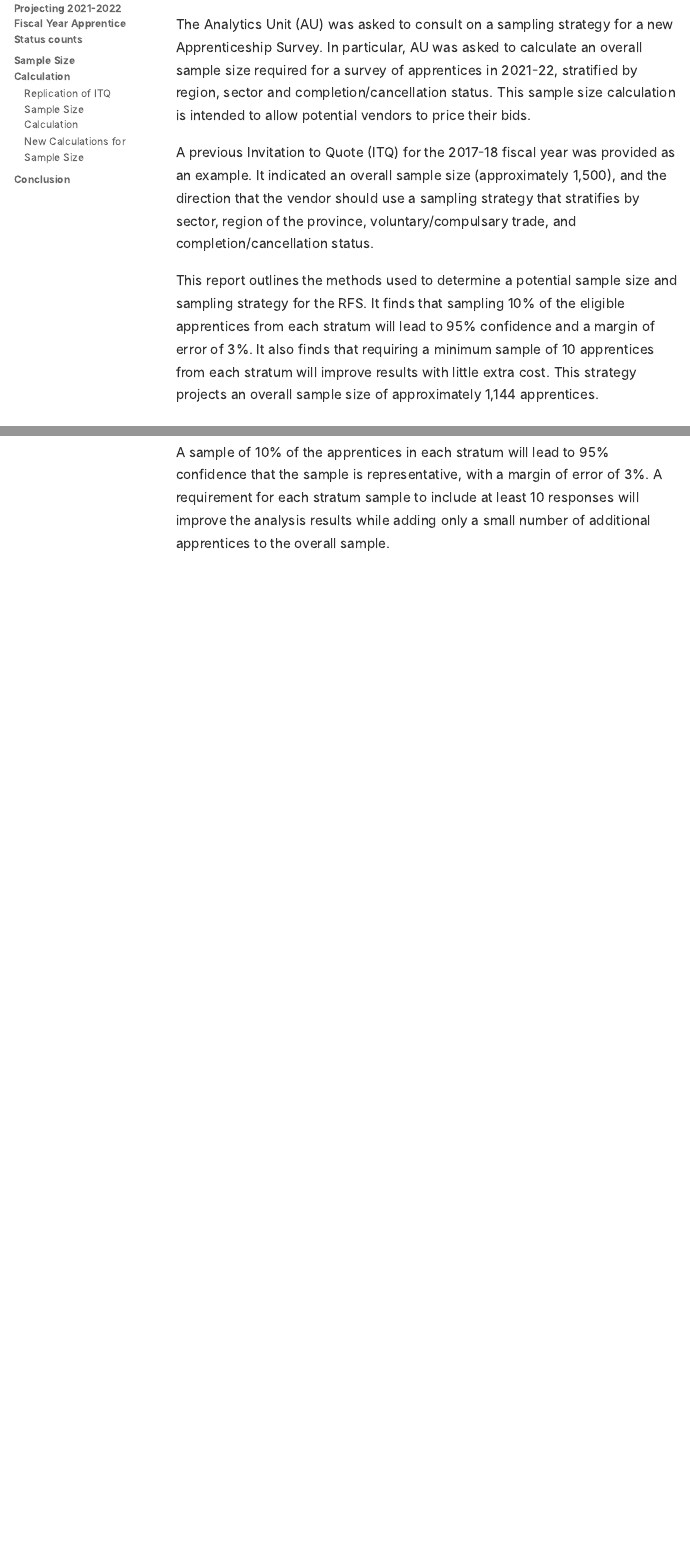
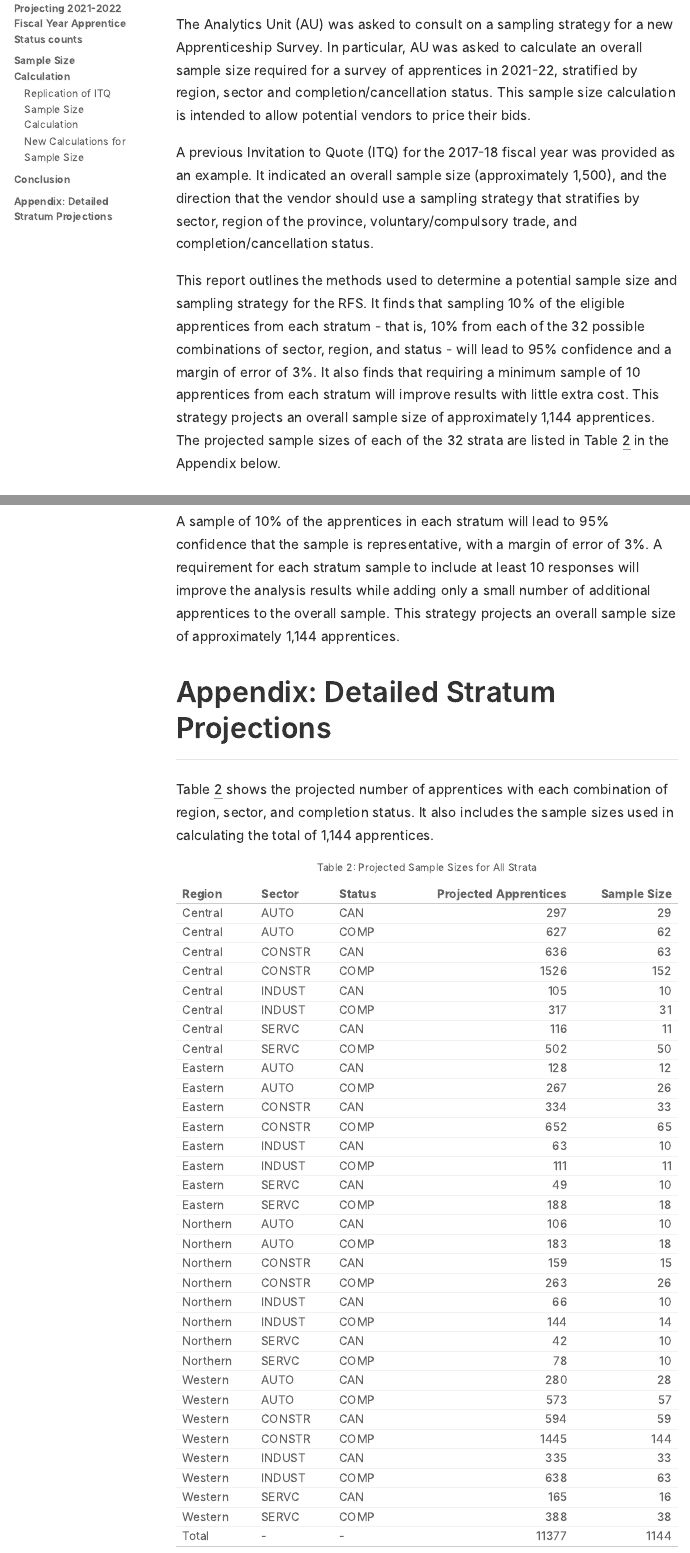
Before and after one commit to ETDAU/2021-22-apprenticeship-survey, an R Markdown document (scripts/calculate_sample_size.Rmd): the page in a window 1100 px wide, from 580 px down, and a second part further down, joined at a grey line. The pictures show the output file scripts/output/calculate_sample_size.html that the author committed with the source, opened offline.

Commit message:
add detailed stratum info and language

````diff
--- a/scripts/calculate_sample_size.Rmd
+++ b/scripts/calculate_sample_size.Rmd
@@ -52,12 +52,16 @@ In particular, AU was asked to calculate an overall sample size required for a s
 This sample size calculation is intended to allow potential vendors to price their bids.
 
 A previous Invitation to Quote (ITQ) for the 2017-18 fiscal year was provided as an example.
-It indicated an overall sample size (approximately 1,500), and the direction that the vendor should use a sampling strategy that stratifies by sector, region of the province, voluntary/compulsary trade, and completion/cancellation status.
+It indicated an overall sample size (approximately 1,500), and the direction that the vendor should use a sampling strategy that stratifies by sector, region of the province, voluntary/compulsory trade, and completion/cancellation status.
 
 This report outlines the methods used to determine a potential sample size and sampling strategy for the RFS.
-It finds that sampling 10% of the eligible apprentices from each stratum will lead to 95% confidence and a margin of error of 3%.
+It finds that sampling 10% of the eligible apprentices from each stratum - that is, 10% from each of the 32 possible combinations of sector, region, and status - will lead to 95% confidence and a margin of error of 3%.
 It also finds that requiring a minimum sample of 10 apprentices from each stratum will improve results with little extra cost.
 This strategy projects an overall sample size of approximately 1,144 apprentices.
+The projected sample sizes of each of the 32 strata are listed in Table
+\@ref(tab:all-strata)
+in the Appendix below.
+
 
 ```{r get the data}
 # file is created by scripts/de_identify_data.R
@@ -570,3 +574,30 @@ This suggests that requesting a minimum sample size of 10 for each stratum is re
 
 A sample of 10% of the apprentices in each stratum will lead to 95% confidence that the sample is representative, with a margin of error of 3%.
 A requirement for each stratum sample to include at least 10 responses will improve the analysis results while adding only a small number of additional apprentices to the overall sample.
+This strategy projects an overall sample size of approximately 1,144 apprentices.
+
+## Appendix: Detailed Stratum Projections
+
+Table
+\@ref(tab:all-strata)
+shows the projected number of apprentices with each combination of region, sector, and completion status.
+It also includes the sample sizes used in calculating the total of 1,144 apprentices.
+
+
+```{r all-strata}
+strata_with_mins %>%
+  arrange(region, sector, status) %>%
+  select(
+    Region = region,
+    Sector = sector,
+    Status = status,
+    `Projected Apprentices` = projected_stratum_total,
+    `Sample Size` = sample_first_min_10
+  ) %>%
+  mutate(`Sample Size` = round(`Sample Size`)) %>%
+  adorn_totals() %>%
+  # filter(`Sample Size` < 10) %>%
+  knitr::kable(
+    caption = "Projected Sample Sizes for All Strata"
+  )
+```
````
Also changed, not shown: scripts/output/calculate_sample_size.html.
